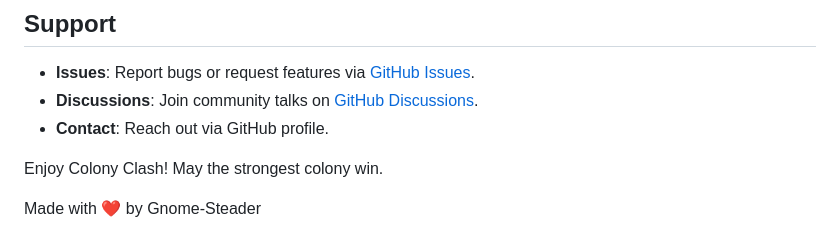
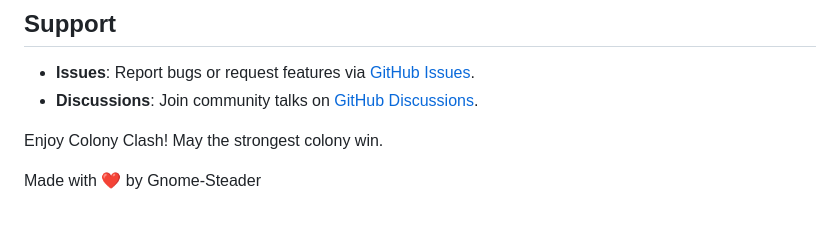
Before and after one commit to Gnome-Steader/ColonyClash, a Markdown page: README.md, the part around the change. Rendered like a GitHub page.

Commit message:
Remove contact section from README
Removed contact information from the README.

```diff
--- a/README.md
+++ b/README.md
@@ -291,7 +291,6 @@ By using this project, you agree to these terms.
 
 - **Issues**: Report bugs or request features via [GitHub Issues](https://github.com/Gnome-Steader/ColonyClash/issues).
 - **Discussions**: Join community talks on [GitHub Discussions](https://github.com/Gnome-Steader/ColonyClash/discussions).
-- **Contact**: Reach out via GitHub profile.
 
 Enjoy Colony Clash! May the strongest colony win.
 
```
